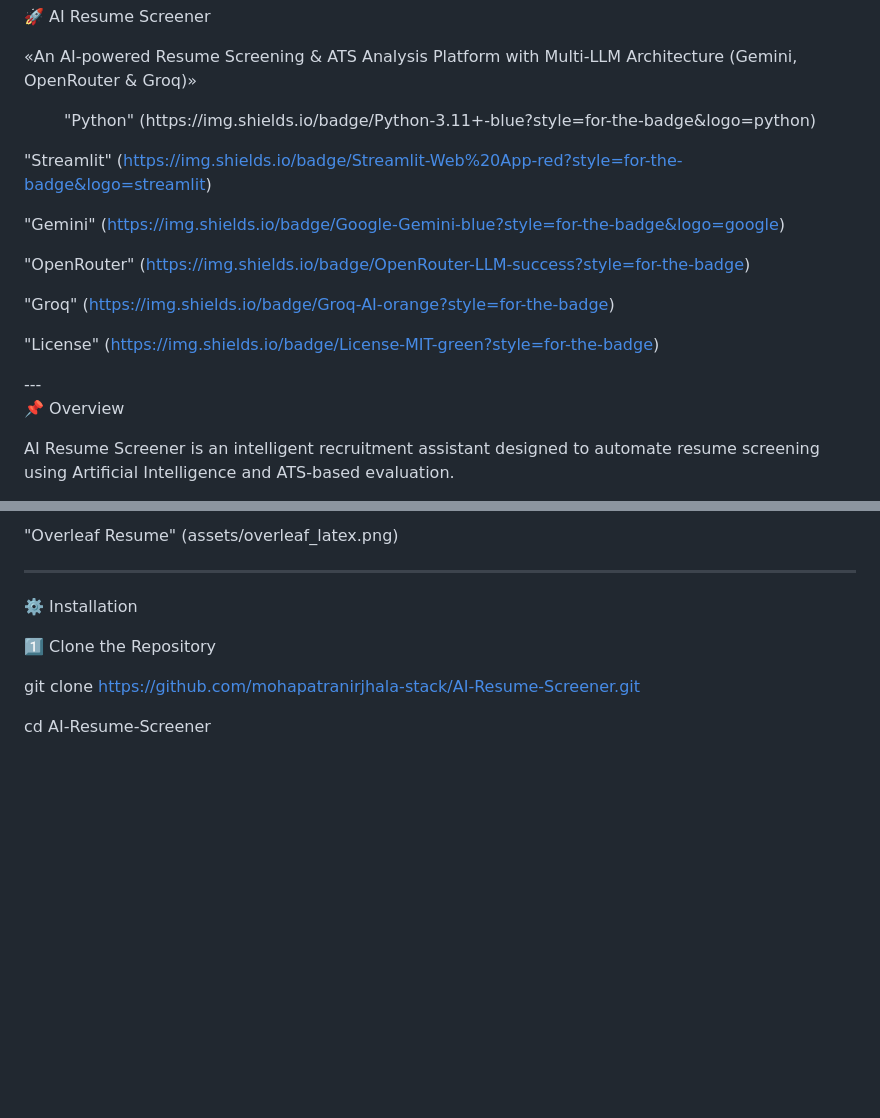
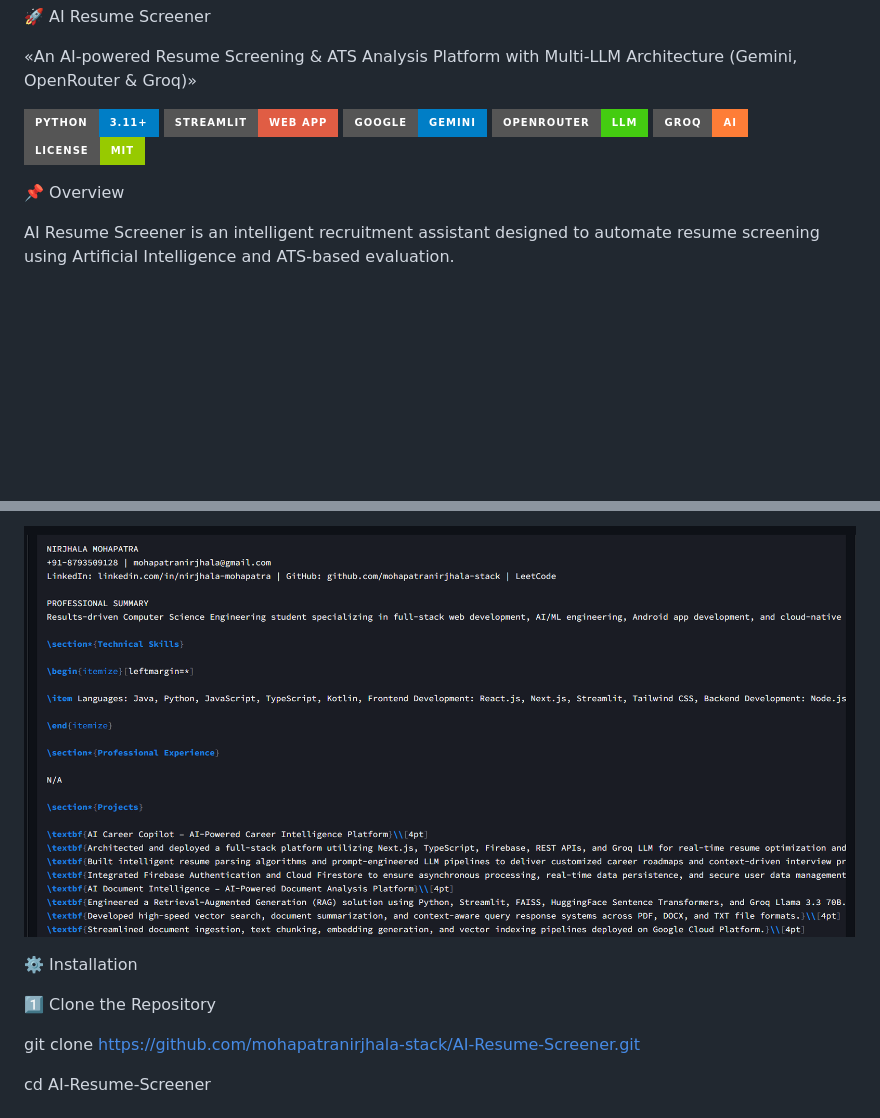
Before and after one commit to mohapatranirjhala-stack/AI-Resume-Screener, a Markdown page: README.md, 2 parts joined by grey strips. GitHub-like rendering; badges without logos; blank space fills up the shorter version.

```diff
--- a/README.md
+++ b/README.md
@@ -2,19 +2,16 @@
 
 «An AI-powered Resume Screening & ATS Analysis Platform with Multi-LLM Architecture (Gemini, OpenRouter & Groq)»
 
-<p align="center">"Python" (https://img.shields.io/badge/Python-3.11+-blue?style=for-the-badge&logo=python)
+<p align="center">
 
-"Streamlit" (https://img.shields.io/badge/Streamlit-Web%20App-red?style=for-the-badge&logo=streamlit)
+![Python](https://img.shields.io/badge/Python-3.11+-blue?style=for-the-badge&logo=python)
+![Streamlit](https://img.shields.io/badge/Streamlit-Web%20App-red?style=for-the-badge&logo=streamlit)
+![Gemini](https://img.shields.io/badge/Google-Gemini-blue?style=for-the-badge&logo=google)
+![OpenRouter](https://img.shields.io/badge/OpenRouter-LLM-success?style=for-the-badge)
+![Groq](https://img.shields.io/badge/Groq-AI-orange?style=for-the-badge)
+![License](https://img.shields.io/badge/License-MIT-green?style=for-the-badge)
 
-"Gemini" (https://img.shields.io/badge/Google-Gemini-blue?style=for-the-badge&logo=google)
-
-"OpenRouter" (https://img.shields.io/badge/OpenRouter-LLM-success?style=for-the-badge)
-
-"Groq" (https://img.shields.io/badge/Groq-AI-orange?style=for-the-badge)
-
-"License" (https://img.shields.io/badge/License-MIT-green?style=for-the-badge)
-
-</p>---
+</p>
 
 📌 Overview
 
@@ -192,7 +189,7 @@ Version Control| Git & GitHub
 
-"Overleaf Resume" (assets/overleaf_latex.png)
+![Overleaf Resume](assets/overleaf_latex.png)
 
----
+
 
 ⚙️ Installation
 
```
Also changed, not shown: other parts of README.md (+20 -20 lines).
